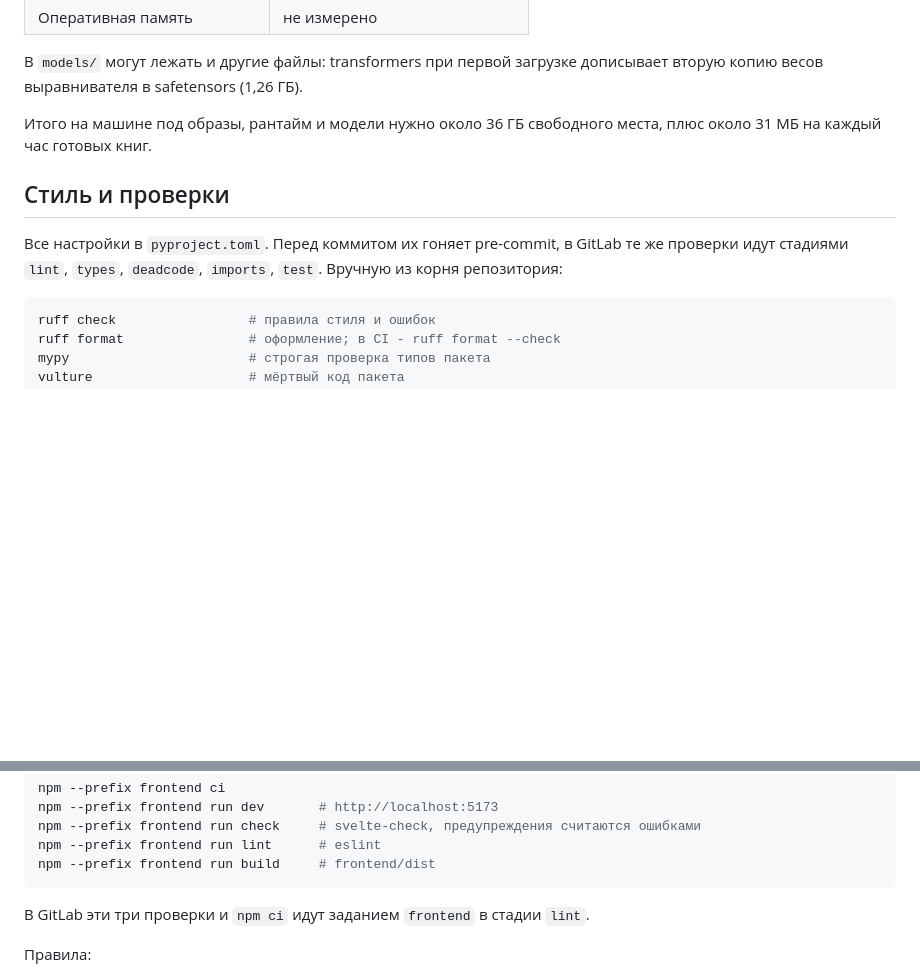
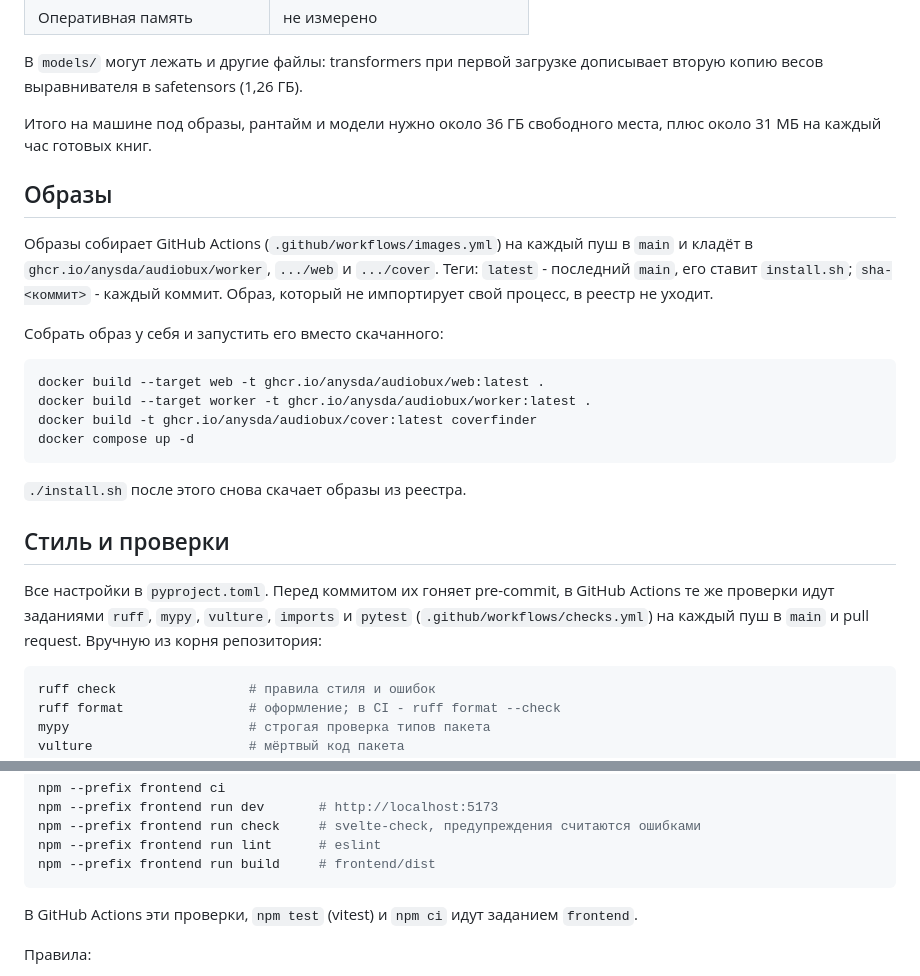
Before and after one commit to anysda/audiobux, a Markdown page: docs/development.md, 2 parts joined by grey strips. Drawn GitHub-style; blank space fills up the shorter version.

````diff
--- a/docs/development.md
+++ b/docs/development.md
@@ -99,10 +99,29 @@ sed -i '/^from f5_tts.model.trainer import Trainer$/d' \
 Итого на машине под образы, рантайм и модели нужно около 36 ГБ свободного места, плюс около 31 МБ
 на каждый час готовых книг.
 
+## Образы
+
+Образы собирает GitHub Actions (`.github/workflows/images.yml`) на каждый пуш в `main`
+и кладёт в `ghcr.io/anysda/audiobux/worker`, `.../web` и `.../cover`. Теги: `latest` - последний
+`main`, его ставит `install.sh`; `sha-<коммит>` - каждый коммит.
+Образ, который не импортирует свой процесс, в реестр не уходит.
+
+Собрать образ у себя и запустить его вместо скачанного:
+
+```sh
+docker build --target web -t ghcr.io/anysda/audiobux/web:latest .
+docker build --target worker -t ghcr.io/anysda/audiobux/worker:latest .
+docker build -t ghcr.io/anysda/audiobux/cover:latest coverfinder
+docker compose up -d
+```
+
+`./install.sh` после этого снова скачает образы из реестра.
+
 ## Стиль и проверки
 
-Все настройки в `pyproject.toml`. Перед коммитом их гоняет pre-commit, в GitLab
-те же проверки идут стадиями `lint`, `types`, `deadcode`, `imports`, `test`.
+Все настройки в `pyproject.toml`. Перед коммитом их гоняет pre-commit, в GitHub Actions
+те же проверки идут заданиями `ruff`, `mypy`, `vulture`, `imports` и `pytest`
+(`.github/workflows/checks.yml`) на каждый пуш в `main` и pull request.
 Вручную из корня репозитория:
 
 ```sh
@@ -164,7 +183,7 @@ npm --prefix frontend run lint      # eslint
 npm --prefix frontend run build     # frontend/dist
 ```
 
-В GitLab эти три проверки и `npm ci` идут заданием `frontend` в стадии `lint`.
+В GitHub Actions эти проверки, `npm test` (vitest) и `npm ci` идут заданием `frontend`.
 
 Правила:
 
````
Also changed, not shown: README.md (+9 -5 lines), docs/screenshots/book-pc.png (added), 5 other files.
